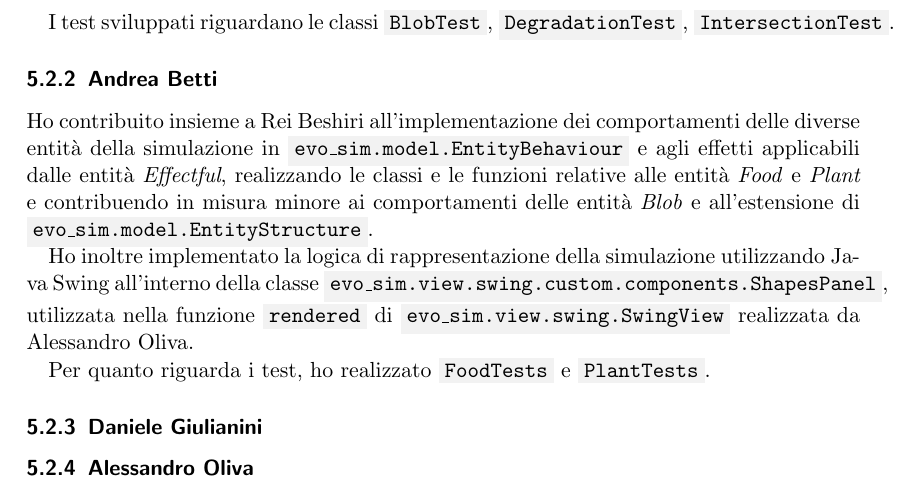
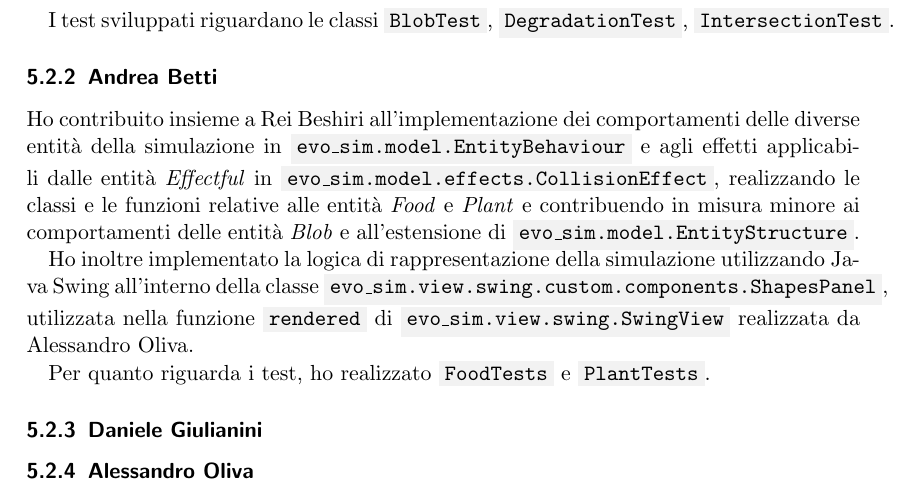
Before and after one commit to danielegiulianini/evo-sim, a LaTeX document (doc/report/report.tex, which reads doc/report/tex/implementation.tex): part of page 12 of 13, cut so that both start at the same text. Compiled offline with pdfLaTeX.

```diff
--- a/doc/report/tex/implementation.tex
+++ b/doc/report/tex/implementation.tex
@@ -8,7 +8,7 @@
 I test sviluppati riguardano le classi \code{BlobTest}, \code{DegradationTest}, \code{IntersectionTest}.
 
 \subsubsection{Andrea Betti}
-Ho contribuito insieme a Rei Beshiri all'implementazione dei comportamenti delle diverse entità della simulazione in \code{evo\_sim.model.EntityBehaviour} e agli effetti applicabili dalle entità \textit{Effectful}, realizzando le classi e le funzioni relative alle entità \textit{Food} e \textit{Plant} e contribuendo in misura minore ai comportamenti delle entità \textit{Blob} e all'estensione di \code{evo\_sim.model.EntityStructure}.
+Ho contribuito insieme a Rei Beshiri all'implementazione dei comportamenti delle diverse entità della simulazione in \code{evo\_sim.model.EntityBehaviour} e agli effetti applicabili dalle entità \textit{Effectful} in \code{evo\_sim.model.effects.CollisionEffect}, realizzando le classi e le funzioni relative alle entità \textit{Food} e \textit{Plant} e contribuendo in misura minore ai comportamenti delle entità \textit{Blob} e all'estensione di \code{evo\_sim.model.EntityStructure}.
 
 Ho inoltre implementato la logica di rappresentazione della simulazione utilizzando Java Swing all'interno della classe \code{evo\_sim.view.swing.custom.components.ShapesPanel}, utilizzata nella funzione \code{rendered} di \code{evo\_sim.view.swing.SwingView} realizzata da Alessandro Oliva.
 
```
Also changed, not shown: 4 other files.
